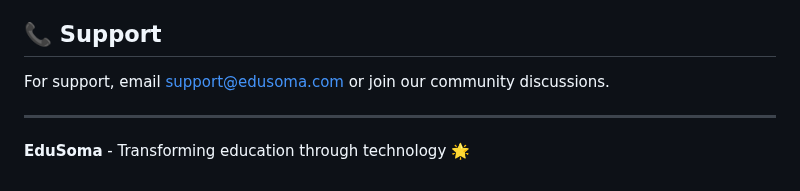
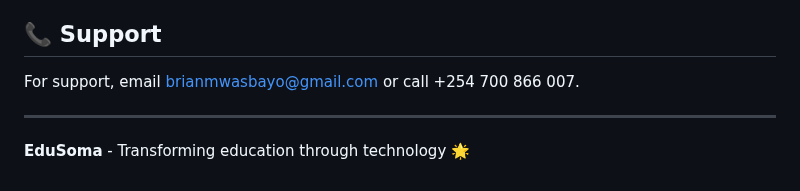
Before and after one commit to Kishoyian-Brian/E-Learning, a Markdown page: README.md, the part around the change. Rendered like a GitHub page.

```diff
--- a/README.md
+++ b/README.md
@@ -246,7 +246,7 @@ This project is licensed under the MIT License - see the LICENSE file for detail
 
 ## 📞 Support
 
-For support, email support@edusoma.com or join our community discussions.
+For support, email brianmwasbayo@gmail.com or call +254 700 866 007.
 
 ---
 
```
